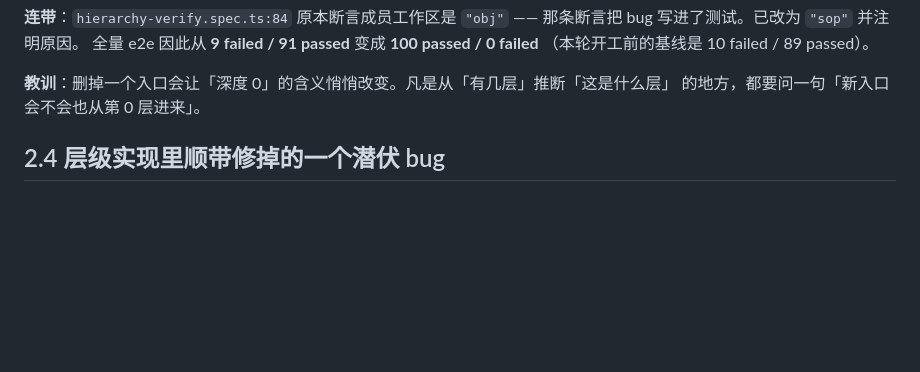
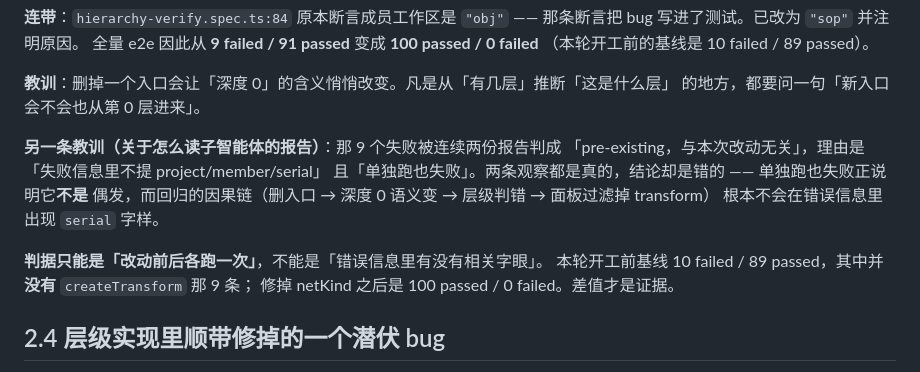
Before and after one commit to Sintaka/Cyl1nder, a Markdown page: devlog/in-progress.md, the part around the change. Drawn GitHub-style; blank space fills up the shorter version.

Commit message:
docs: 记一条怎么读子智能体报告的判据（那 9 个失败不是 pre-existing）
createTransform 那 9 个 e2e 失败被连续两份报告判成「pre-existing、与本次改动无关」，
依据是「失败信息里不提 project/member/serial」且「单独跑也失败」。两条观察都是真的，
结论却是错的：

- 单独跑也失败，恰恰说明它**不是**偶发 —— 那是「稳定失败」，不是「与我无关」；
- 回归的因果链是「删 ?serial= 入口 → 深度 0 的语义变了 → 层级判错 → Tab 面板按层
  过滤掉 transform」，这条链上根本不会出现 serial 字样。

判据只能是「改动前后各跑一次、比差值」。本轮开工前基线 10 failed / 89 passed，
里面没有这 9 条；修掉 getCurrentNetKind 之后 100 passed / 0 failed。

顺带记：`hierarchy-verify:84` 原本断言成员工作区是 "obj"，把 bug 写进了测试。
测试和实现同时错的时候，测试全绿不能当证据。

```diff
--- a/devlog/in-progress.md
+++ b/devlog/in-progress.md
@@ -151,6 +151,16 @@ geo 线上的点**取白色**而非 `#ff6b6b`：同色点压在同色线上只
 
 **教训**：删掉一个入口会让「深度 0」的含义悄悄改变。凡是从「有几层」推断「这是什么层」
 的地方，都要问一句「新入口会不会也从第 0 层进来」。
+
+**另一条教训（关于怎么读子智能体的报告）**：那 9 个失败被连续两份报告判成
+「pre-existing，与本次改动无关」，理由是「失败信息里不提 project/member/serial」
+且「单独跑也失败」。两条观察都是真的，结论却是错的 —— 单独跑也失败正说明它**不是**
+偶发，而回归的因果链（删入口 → 深度 0 语义变 → 层级判错 → 面板过滤掉 transform）
+根本不会在错误信息里出现 `serial` 字样。
+
+**判据只能是「改动前后各跑一次」**，不能是「错误信息里有没有相关字眼」。
+本轮开工前基线 10 failed / 89 passed，其中并**没有** `createTransform` 那 9 条；
+修掉 netKind 之后是 100 passed / 0 failed。差值才是证据。
 
 ## 2.4 层级实现里顺带修掉的一个潜伏 bug
 
```
